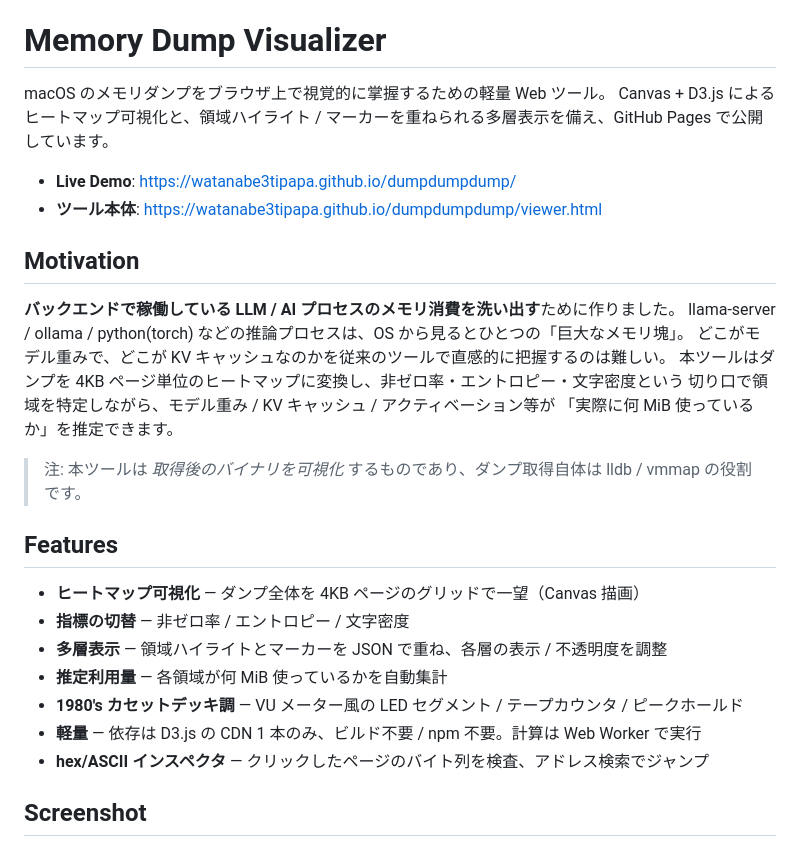
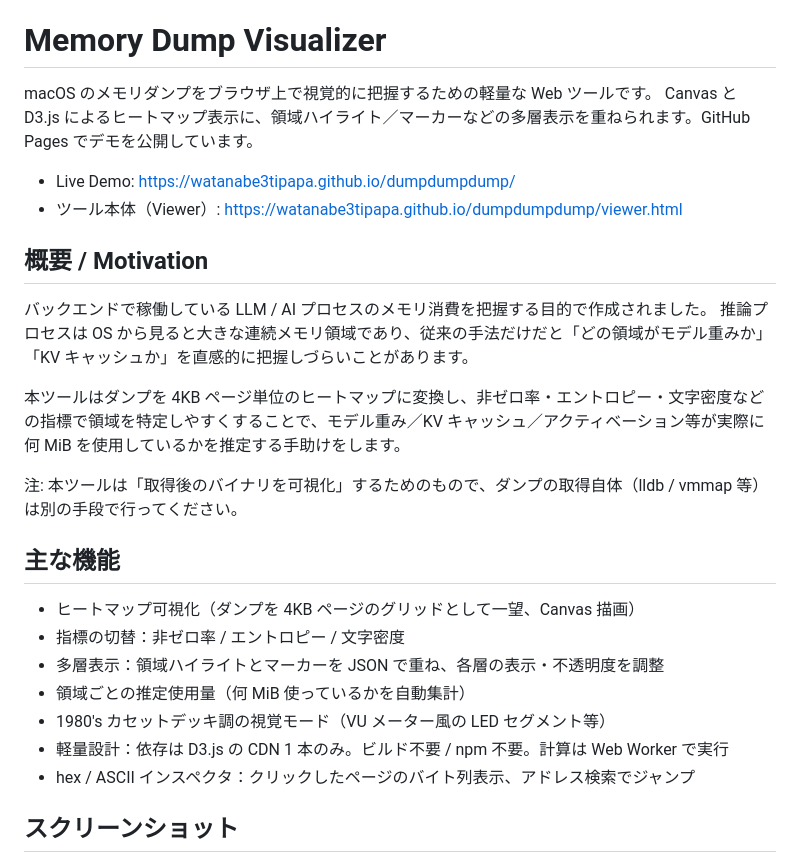
Before and after one commit to watanabe3tipapa/dumpdumpdump, a Markdown page: README.md, the part around one of its changes. Rendered like a GitHub page.

```diff
--- a/README.md
+++ b/README.md
@@ -9,34 +8,32 @@
 
 # Memory Dump Visualizer
 
-macOS のメモリダンプをブラウザ上で視覚的に掌握するための軽量 Web ツール。
-Canvas + D3.js によるヒートマップ可視化と、領域ハイライト / マーカーを重ねられる多層表示を備え、GitHub Pages で公開しています。
+macOS のメモリダンプをブラウザ上で視覚的に把握するための軽量な Web ツールです。
+Canvas と D3.js によるヒートマップ表示に、領域ハイライト／マーカーなどの多層表示を重ねられます。GitHub Pages でデモを公開しています。
 
-- **Live Demo**: https://watanabe3tipapa.github.io/dumpdumpdump/
-- **ツール本体**: https://watanabe3tipapa.github.io/dumpdumpdump/viewer.html
+- Live Demo: https://watanabe3tipapa.github.io/dumpdumpdump/
+- ツール本体（Viewer）: https://watanabe3tipapa.github.io/dumpdumpdump/viewer.html
 
-## Motivation
+## 概要 / Motivation
 
-**バックエンドで稼働している LLM / AI プロセスのメモリ消費を洗い出す**ために作りました。
-llama-server / ollama / python(torch) などの推論プロセスは、OS から見るとひとつの「巨大なメモリ塊」。
-どこがモデル重みで、どこが KV キャッシュなのかを従来のツールで直感的に把握するのは難しい。
-本ツールはダンプを 4KB ページ単位のヒートマップに変換し、非ゼロ率・エントロピー・文字密度という
-切り口で領域を特定しながら、モデル重み / KV キャッシュ / アクティベーション等が
-「実際に何 MiB 使っているか」を推定できます。
+バックエンドで稼働している LLM / AI プロセスのメモリ消費を把握する目的で作成されました。
+推論プロセスは OS から見ると大きな連続メモリ領域であり、従来の手法だけだと「どの領域がモデル重みか」「KV キャッシュか」を直感的に把握しづらいことがあります。
 
-> 注: 本ツールは *取得後のバイナリを可視化* するものであり、ダンプ取得自体は lldb / vmmap の役割です。
+本ツールはダンプを 4KB ページ単位のヒートマップに変換し、非ゼロ率・エントロピー・文字密度などの指標で領域を特定しやすくすることで、モデル重み／KV キャッシュ／アクティベーション等が実際に何 MiB を使用しているかを推定する手助けをします。
 
-## Features
+注: 本ツールは「取得後のバイナリを可視化」するためのもので、ダンプの取得自体（lldb / vmmap 等）は別の手段で行ってください。
 
-- **ヒートマップ可視化** — ダンプ全体を 4KB ページのグリッドで一望（Canvas 描画）
-- **指標の切替** — 非ゼロ率 / エントロピー / 文字密度
-- **多層表示** — 領域ハイライトとマーカーを JSON で重ね、各層の表示 / 不透明度を調整
-- **推定利用量** — 各領域が何 MiB 使っているかを自動集計
-- **1980's カセットデッキ調** — VU メーター風の LED セグメント / テープカウンタ / ピークホールド
-- **軽量** — 依存は D3.js の CDN 1 本のみ、ビルド不要 / npm 不要。計算は Web Worker で実行
-- **hex/ASCII インスペクタ** — クリックしたページのバイト列を検査、アドレス検索でジャンプ
+## 主な機能
 
-## Screenshot
+- ヒートマップ可視化（ダンプを 4KB ページのグリッドとして一望、Canvas 描画）
+- 指標の切替：非ゼロ率 / エントロピー / 文字密度
+- 多層表示：領域ハイライトとマーカーを JSON で重ね、各層の表示・不透明度を調整
+- 領域ごとの推定使用量（何 MiB 使っているかを自動集計）
+- 1980's カセットデッキ調の視覚モード（VU メーター風の LED セグメント等）
+- 軽量設計：依存は D3.js の CDN 1 本のみ。ビルド不要 / npm 不要。計算は Web Worker で実行
+- hex / ASCII インスペクタ：クリックしたページのバイト列表示、アドレス検索でジャンプ
+
+## スクリーンショット
 
 ![Screenshot](assets/screenshot.png)
 
```
Also changed, not shown: other parts of README.md (+30 -25 lines).
